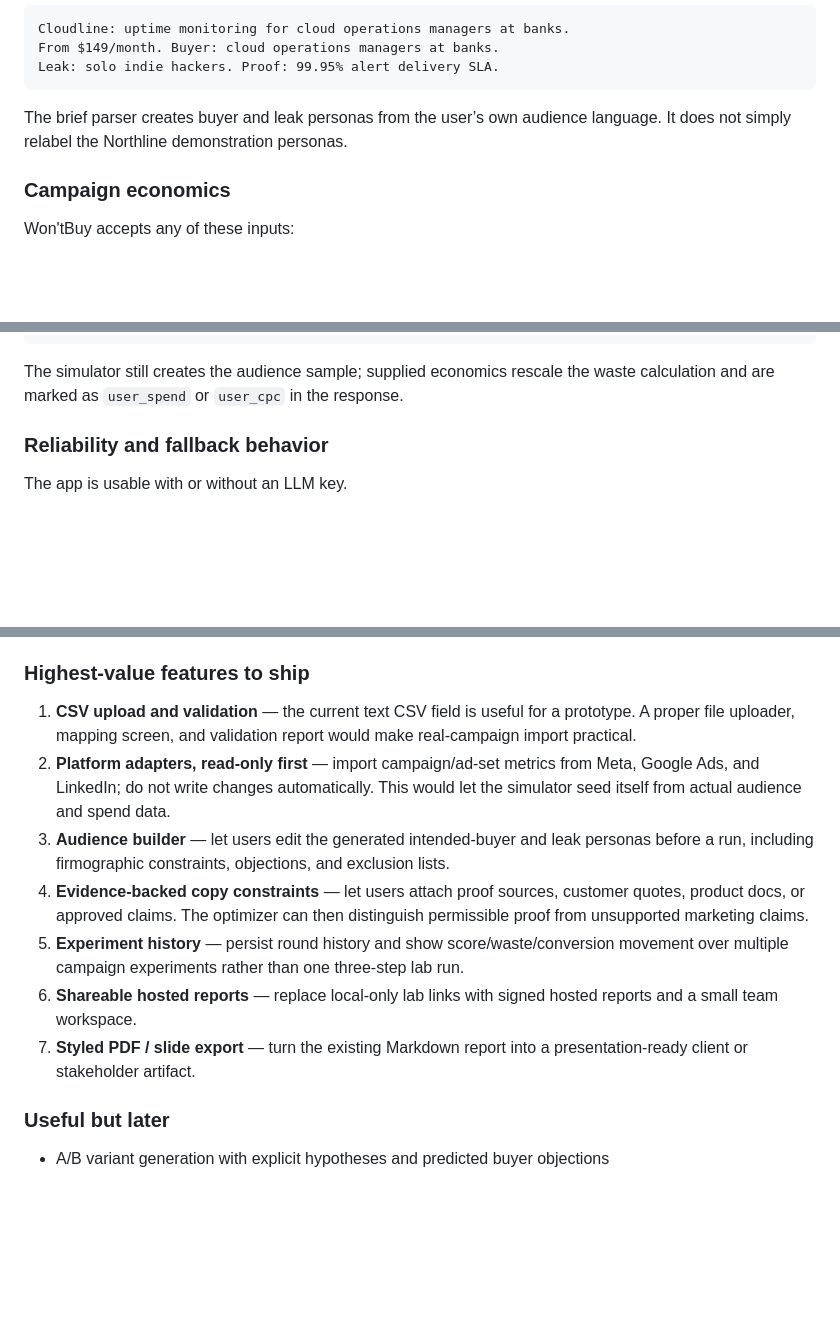
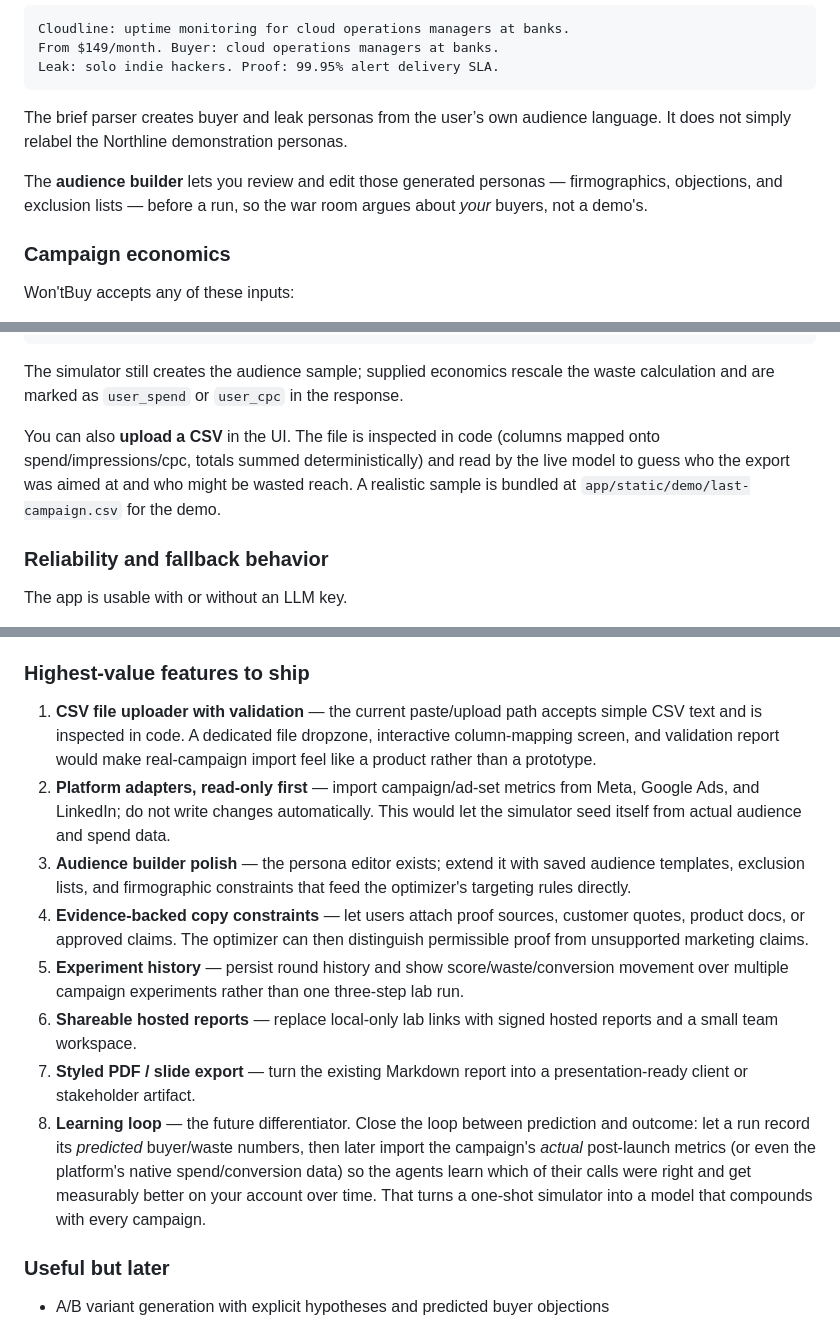
Before and after one commit to vedtod07/Won-tBuy, a Markdown page: README.md, 3 parts joined by grey strips. Rendered like a GitHub page; blank space fills up the shorter version.

Commit message:
"Update-README-for-CSV-audience-builder-and-learning-loop"

````diff
--- a/README.md
+++ b/README.md
@@ -85,6 +85,8 @@ Leak: solo indie hackers. Proof: 99.95% alert delivery SLA.
 
 The brief parser creates buyer and leak personas from the user’s own audience language. It does not simply relabel the Northline demonstration personas.
 
+The **audience builder** lets you review and edit those generated personas — firmographics, objections, and exclusion lists — before a run, so the war room argues about *your* buyers, not a demo's.
+
 ### Campaign economics
 
 Won'tBuy accepts any of these inputs:
@@ -101,6 +103,8 @@ spend,impressions
 ```
 
 The simulator still creates the audience sample; supplied economics rescale the waste calculation and are marked as `user_spend` or `user_cpc` in the response.
+
+You can also **upload a CSV** in the UI. The file is inspected in code (columns mapped onto spend/impressions/cpc, totals summed deterministically) and read by the live model to guess who the export was aimed at and who might be wasted reach. A realistic sample is bundled at `app/static/demo/last-campaign.csv` for the demo.
 
 ### Reliability and fallback behavior
 
@@ -297,13 +301,14 @@ The product should stay focused on campaign diagnosis and evidence, rather than
 
 ### Highest-value features to ship
 
-1. **CSV upload and validation** — the current text CSV field is useful for a prototype. A proper file uploader, mapping screen, and validation report would make real-campaign import practical.
+1. **CSV file uploader with validation** — the current paste/upload path accepts simple CSV text and is inspected in code. A dedicated file dropzone, interactive column-mapping screen, and validation report would make real-campaign import feel like a product rather than a prototype.
 2. **Platform adapters, read-only first** — import campaign/ad-set metrics from Meta, Google Ads, and LinkedIn; do not write changes automatically. This would let the simulator seed itself from actual audience and spend data.
-3. **Audience builder** — let users edit the generated intended-buyer and leak personas before a run, including firmographic constraints, objections, and exclusion lists.
+3. **Audience builder polish** — the persona editor exists; extend it with saved audience templates, exclusion lists, and firmographic constraints that feed the optimizer's targeting rules directly.
 4. **Evidence-backed copy constraints** — let users attach proof sources, customer quotes, product docs, or approved claims. The optimizer can then distinguish permissible proof from unsupported marketing claims.
 5. **Experiment history** — persist round history and show score/waste/conversion movement over multiple campaign experiments rather than one three-step lab run.
 6. **Shareable hosted reports** — replace local-only lab links with signed hosted reports and a small team workspace.
 7. **Styled PDF / slide export** — turn the existing Markdown report into a presentation-ready client or stakeholder artifact.
+8. **Learning loop** — the future differentiator. Close the loop between prediction and outcome: let a run record its *predicted* buyer/waste numbers, then later import the campaign's *actual* post-launch metrics (or even the platform's native spend/conversion data) so the agents learn which of their calls were right and get measurably better on your account over time. That turns a one-shot simulator into a model that compounds with every campaign.
 
 ### Useful but later
 
````
